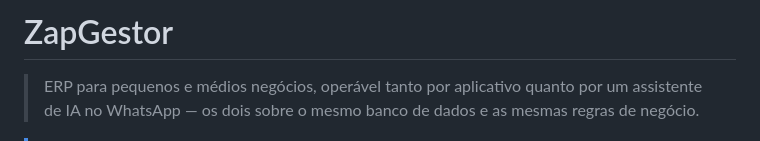
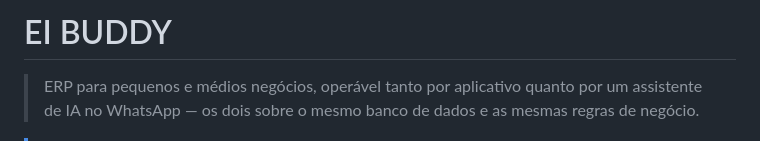
Before and after one commit to glevi2004/na-regua, a Markdown page: README.md, the part around the change. Drawn GitHub-style.

Commit message:
Change project name to 'EI BUDDY'
Updated project name and description in README.

```diff
--- a/README.md
+++ b/README.md
@@ -1,4 +1,4 @@
-# ZapGestor
+# EI BUDDY
 
 > ERP para pequenos e médios negócios, operável tanto por aplicativo quanto por
 > um assistente de IA no WhatsApp — os dois sobre o mesmo banco de dados e as
```
